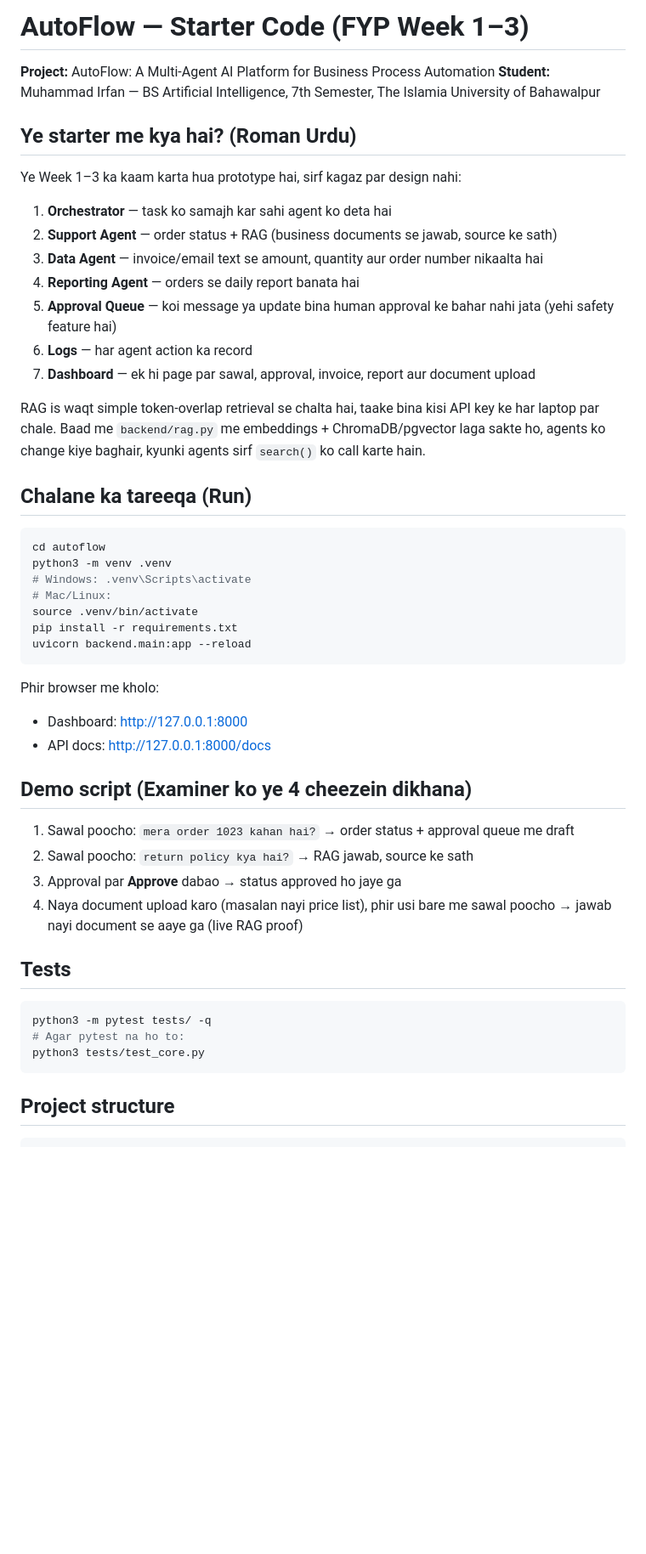
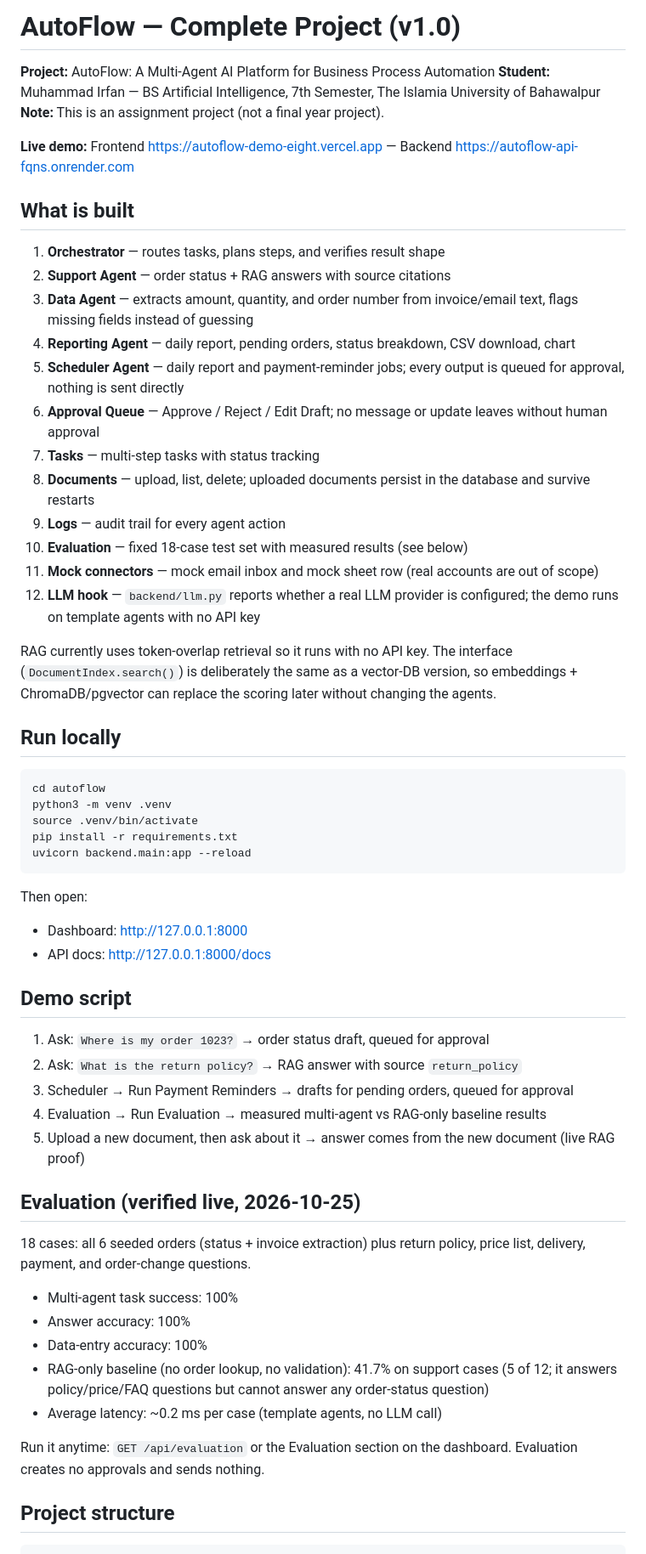
Before and after one commit to irfangull-coder/autoflow, a Markdown page: README.md, the part around one of its changes. Shown at 85% size. Rendered like a GitHub page; blank space fills up the shorter version.

````diff
--- a/README.md
+++ b/README.md
@@ -1,53 +1,62 @@
-# AutoFlow — Starter Code (FYP Week 1–3)
+# AutoFlow — Complete Project (v1.0)
 
 **Project:** AutoFlow: A Multi-Agent AI Platform for Business Process Automation
 **Student:** Muhammad Irfan — BS Artificial Intelligence, 7th Semester, The Islamia University of Bahawalpur
+**Note:** This is an assignment project (not a final year project).
 
-## Ye starter me kya hai? (Roman Urdu)
+**Live demo:** Frontend https://autoflow-demo-eight.vercel.app — Backend https://autoflow-api-fqns.onrender.com
 
-Ye Week 1–3 ka kaam karta hua prototype hai, sirf kagaz par design nahi:
+## What is built
 
-1. **Orchestrator** — task ko samajh kar sahi agent ko deta hai
-2. **Support Agent** — order status + RAG (business documents se jawab, source ke sath)
-3. **Data Agent** — invoice/email text se amount, quantity aur order number nikaalta hai
-4. **Reporting Agent** — orders se daily report banata hai
-5. **Approval Queue** — koi message ya update bina human approval ke bahar nahi jata (yehi safety feature hai)
-6. **Logs** — har agent action ka record
-7. **Dashboard** — ek hi page par sawal, approval, invoice, report aur document upload
+1. **Orchestrator** — routes tasks, plans steps, and verifies result shape
+2. **Support Agent** — order status + RAG answers with source citations
+3. **Data Agent** — extracts amount, quantity, and order number from invoice/email text, flags missing fields instead of guessing
+4. **Reporting Agent** — daily report, pending orders, status breakdown, CSV download, chart
+5. **Scheduler Agent** — daily report and payment-reminder jobs; every output is queued for approval, nothing is sent directly
+6. **Approval Queue** — Approve / Reject / Edit Draft; no message or update leaves without human approval
+7. **Tasks** — multi-step tasks with status tracking
+8. **Documents** — upload, list, delete; uploaded documents persist in the database and survive restarts
+9. **Logs** — audit trail for every agent action
+10. **Evaluation** — fixed 18-case test set with measured results (see below)
+11. **Mock connectors** — mock email inbox and mock sheet row (real accounts are out of scope)
+12. **LLM hook** — `backend/llm.py` reports whether a real LLM provider is configured; the demo runs on template agents with no API key
 
-RAG is waqt simple token-overlap retrieval se chalta hai, taake bina kisi API key ke har laptop par chale. Baad me `backend/rag.py` me embeddings + ChromaDB/pgvector laga sakte ho, agents ko change kiye baghair, kyunki agents sirf `search()` ko call karte hain.
+RAG currently uses token-overlap retrieval so it runs with no API key. The interface (`DocumentIndex.search()`) is deliberately the same as a vector-DB version, so embeddings + ChromaDB/pgvector can replace the scoring later without changing the agents.
 
-## Chalane ka tareeqa (Run)
+## Run locally
 
 ```bash
 cd autoflow
 python3 -m venv .venv
-# Windows: .venv\Scripts\activate
-# Mac/Linux:
 source .venv/bin/activate
 pip install -r requirements.txt
 uvicorn backend.main:app --reload
 ```
 
-Phir browser me kholo:
+Then open:
 
 - Dashboard: http://127.0.0.1:8000
 - API docs: http://127.0.0.1:8000/docs
 
-## Demo script (Examiner ko ye 4 cheezein dikhana)
+## Demo script
 
-1. Sawal poocho: `mera order 1023 kahan hai?` → order status + approval queue me draft
-2. Sawal poocho: `return policy kya hai?` → RAG jawab, source ke sath
-3. Approval par **Approve** dabao → status approved ho jaye ga
-4. Naya document upload karo (masalan nayi price list), phir usi bare me sawal poocho → jawab nayi document se aaye ga (live RAG proof)
+1. Ask: `Where is my order 1023?` → order status draft, queued for approval
+2. Ask: `What is the return policy?` → RAG answer with source `return_policy`
+3. Scheduler → Run Payment Reminders → drafts for pending orders, queued for approval
+4. Evaluation → Run Evaluation → measured multi-agent vs RAG-only baseline results
+5. Upload a new document, then ask about it → answer comes from the new document (live RAG proof)
 
-## Tests
+## Evaluation (verified live, 2026-10-25)
 
-```bash
-python3 -m pytest tests/ -q
-# Agar pytest na ho to:
-python3 tests/test_core.py
-```
+18 cases: all 6 seeded orders (status + invoice extraction) plus return policy, price list, delivery, payment, and order-change questions.
+
+- Multi-agent task success: 100%
+- Answer accuracy: 100%
+- Data-entry accuracy: 100%
+- RAG-only baseline (no order lookup, no validation): 41.7% on support cases (5 of 12; it answers policy/price/FAQ questions but cannot answer any order-status question)
+- Average latency: ~0.2 ms per case (template agents, no LLM call)
+
+Run it anytime: `GET /api/evaluation` or the Evaluation section on the dashboard. Evaluation creates no approvals and sends nothing.
 
 ## Project structure
 
````
Also changed, not shown: other parts of README.md (+21 -15 lines).
